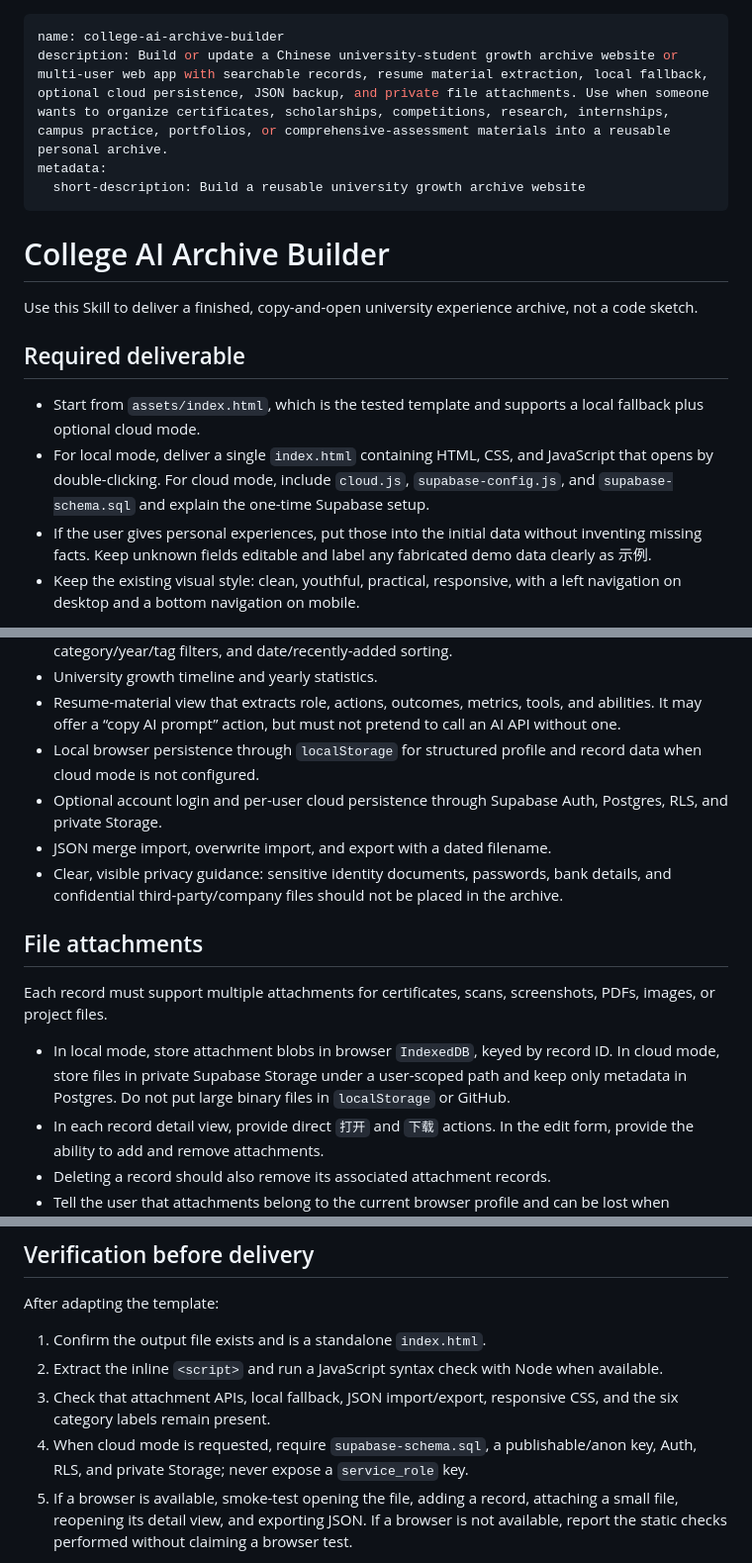
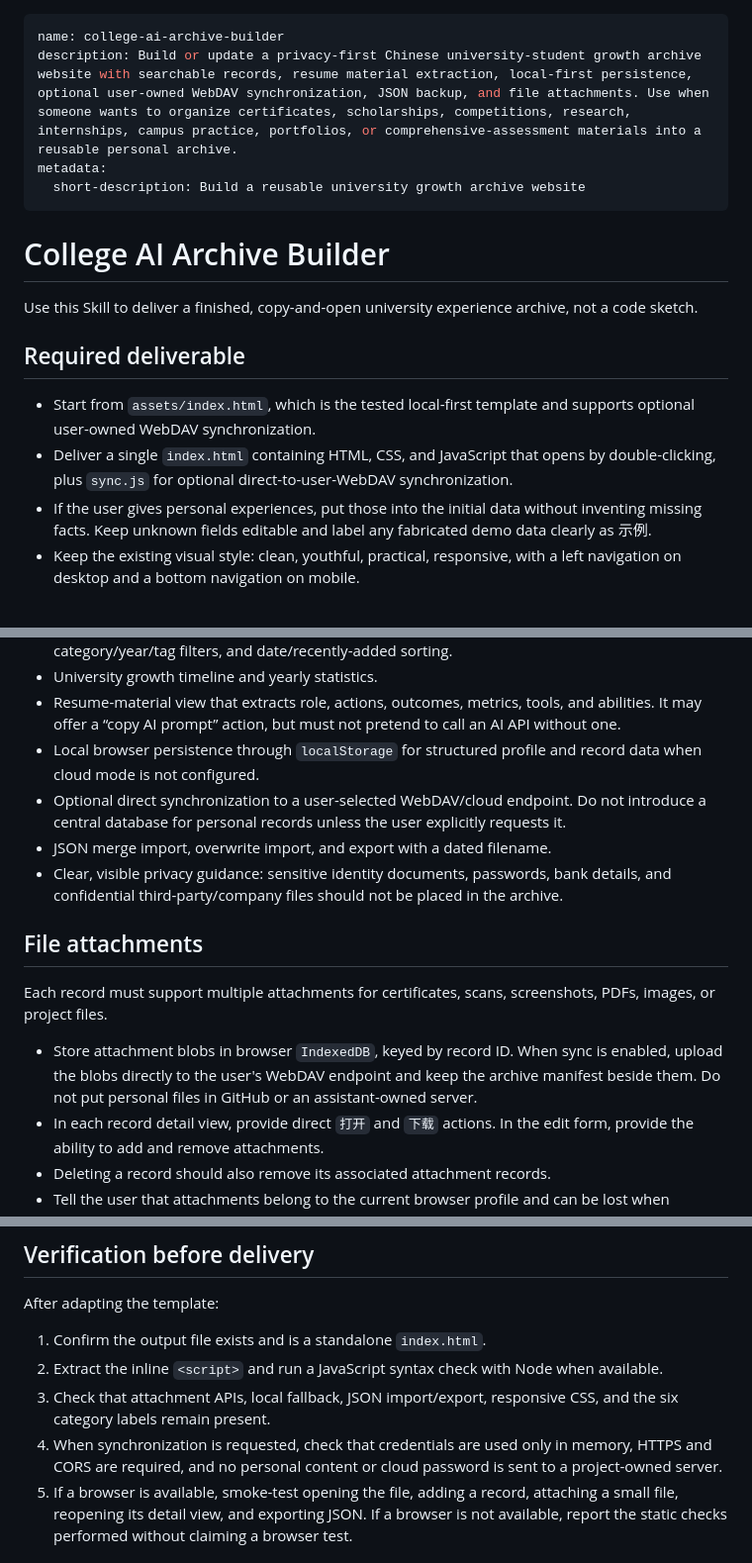
Before and after one commit to Heling17/college-ai-archive-builder, a Markdown page: SKILL.md, 3 parts joined by grey strips. Shown at 99% size. Rendered like a GitHub page.

Commit message:
docs: define privacy-first sync architecture

```diff
--- a/SKILL.md
+++ b/SKILL.md
@@ -1,6 +1,6 @@
 ---
 name: college-ai-archive-builder
-description: Build or update a Chinese university-student growth archive website or multi-user web app with searchable records, resume material extraction, local fallback, optional cloud persistence, JSON backup, and private file attachments. Use when someone wants to organize certificates, scholarships, competitions, research, internships, campus practice, portfolios, or comprehensive-assessment materials into a reusable personal archive.
+description: Build or update a privacy-first Chinese university-student growth archive website with searchable records, resume material extraction, local-first persistence, optional user-owned WebDAV synchronization, JSON backup, and file attachments. Use when someone wants to organize certificates, scholarships, competitions, research, internships, campus practice, portfolios, or comprehensive-assessment materials into a reusable personal archive.
 metadata:
   short-description: Build a reusable university growth archive website
 ---
@@ -11,8 +11,8 @@ Use this Skill to deliver a finished, copy-and-open university experience archiv
 
 ## Required deliverable
 
-- Start from `assets/index.html`, which is the tested template and supports a local fallback plus optional cloud mode.
-- For local mode, deliver a single `index.html` containing HTML, CSS, and JavaScript that opens by double-clicking. For cloud mode, include `cloud.js`, `supabase-config.js`, and `supabase-schema.sql` and explain the one-time Supabase setup.
+- Start from `assets/index.html`, which is the tested local-first template and supports optional user-owned WebDAV synchronization.
+- Deliver a single `index.html` containing HTML, CSS, and JavaScript that opens by double-clicking, plus `sync.js` for optional direct-to-user-WebDAV synchronization.
 - If the user gives personal experiences, put those into the initial data without inventing missing facts. Keep unknown fields editable and label any fabricated demo data clearly as 示例.
 - Keep the existing visual style: clean, youthful, practical, responsive, with a left navigation on desktop and a bottom navigation on mobile.
 
@@ -25,7 +25,7 @@ The generated page must include all of these modules:
 - University growth timeline and yearly statistics.
 - Resume-material view that extracts role, actions, outcomes, metrics, tools, and abilities. It may offer a “copy AI prompt” action, but must not pretend to call an AI API without one.
 - Local browser persistence through `localStorage` for structured profile and record data when cloud mode is not configured.
-- Optional account login and per-user cloud persistence through Supabase Auth, Postgres, RLS, and private Storage.
+- Optional direct synchronization to a user-selected WebDAV/cloud endpoint. Do not introduce a central database for personal records unless the user explicitly requests it.
 - JSON merge import, overwrite import, and export with a dated filename.
 - Clear, visible privacy guidance: sensitive identity documents, passwords, bank details, and confidential third-party/company files should not be placed in the archive.
 
@@ -33,7 +33,7 @@ The generated page must include all of these modules:
 
 Each record must support multiple attachments for certificates, scans, screenshots, PDFs, images, or project files.
 
-- In local mode, store attachment blobs in browser `IndexedDB`, keyed by record ID. In cloud mode, store files in private Supabase Storage under a user-scoped path and keep only metadata in Postgres. Do not put large binary files in `localStorage` or GitHub.
+- Store attachment blobs in browser `IndexedDB`, keyed by record ID. When sync is enabled, upload the blobs directly to the user's WebDAV endpoint and keep the archive manifest beside them. Do not put personal files in GitHub or an assistant-owned server.
 - In each record detail view, provide direct `打开` and `下载` actions. In the edit form, provide the ability to add and remove attachments.
 - Deleting a record should also remove its associated attachment records.
 - Tell the user that attachments belong to the current browser profile and can be lost when browser data is cleared. JSON export should clearly state whether it includes original files; the template exports structured data only, so important originals still need an independent backup.
@@ -58,7 +58,7 @@ After adapting the template:
 1. Confirm the output file exists and is a standalone `index.html`.
 2. Extract the inline `<script>` and run a JavaScript syntax check with Node when available.
 3. Check that attachment APIs, local fallback, JSON import/export, responsive CSS, and the six category labels remain present.
-4. When cloud mode is requested, require `supabase-schema.sql`, a publishable/anon key, Auth, RLS, and private Storage; never expose a `service_role` key.
+4. When synchronization is requested, check that credentials are used only in memory, HTTPS and CORS are required, and no personal content or cloud password is sent to a project-owned server.
 5. If a browser is available, smoke-test opening the file, adding a record, attaching a small file, reopening its detail view, and exporting JSON. If a browser is not available, report the static checks performed without claiming a browser test.
 
 Deliver the file path, how to open it, where data is stored, and the backup limitation in a short handoff.
```
